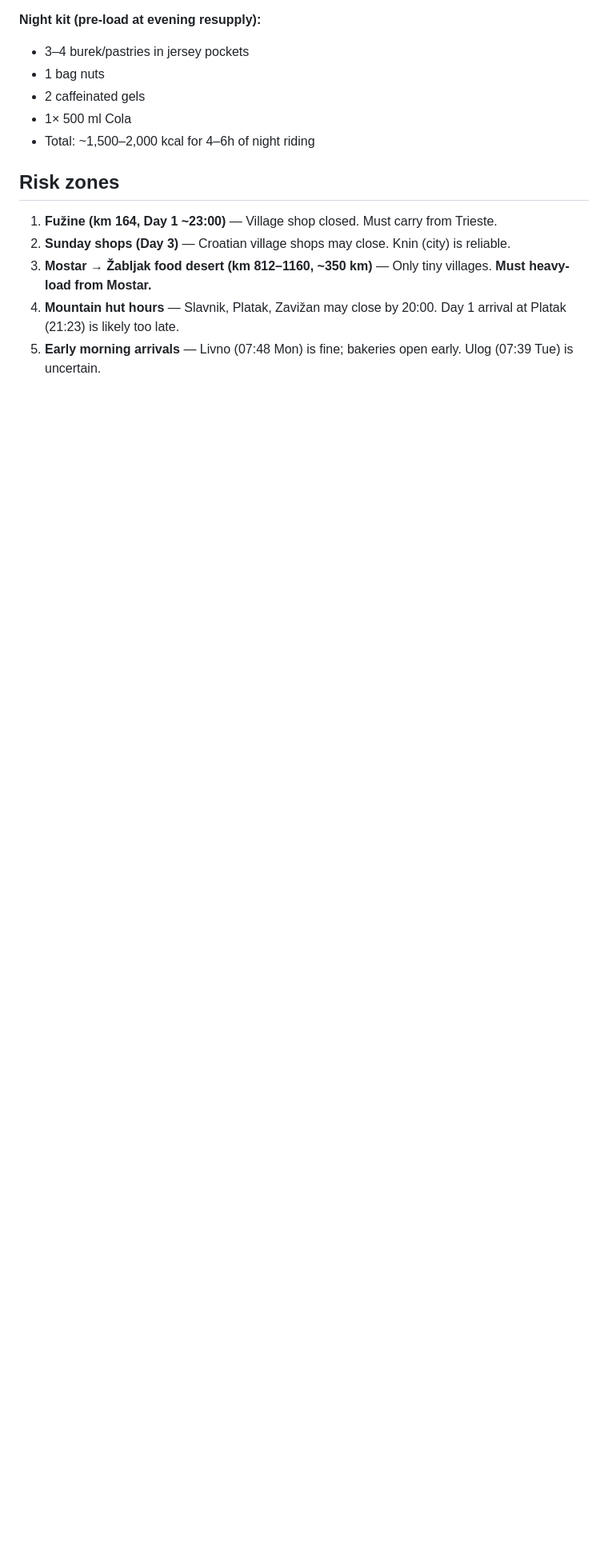
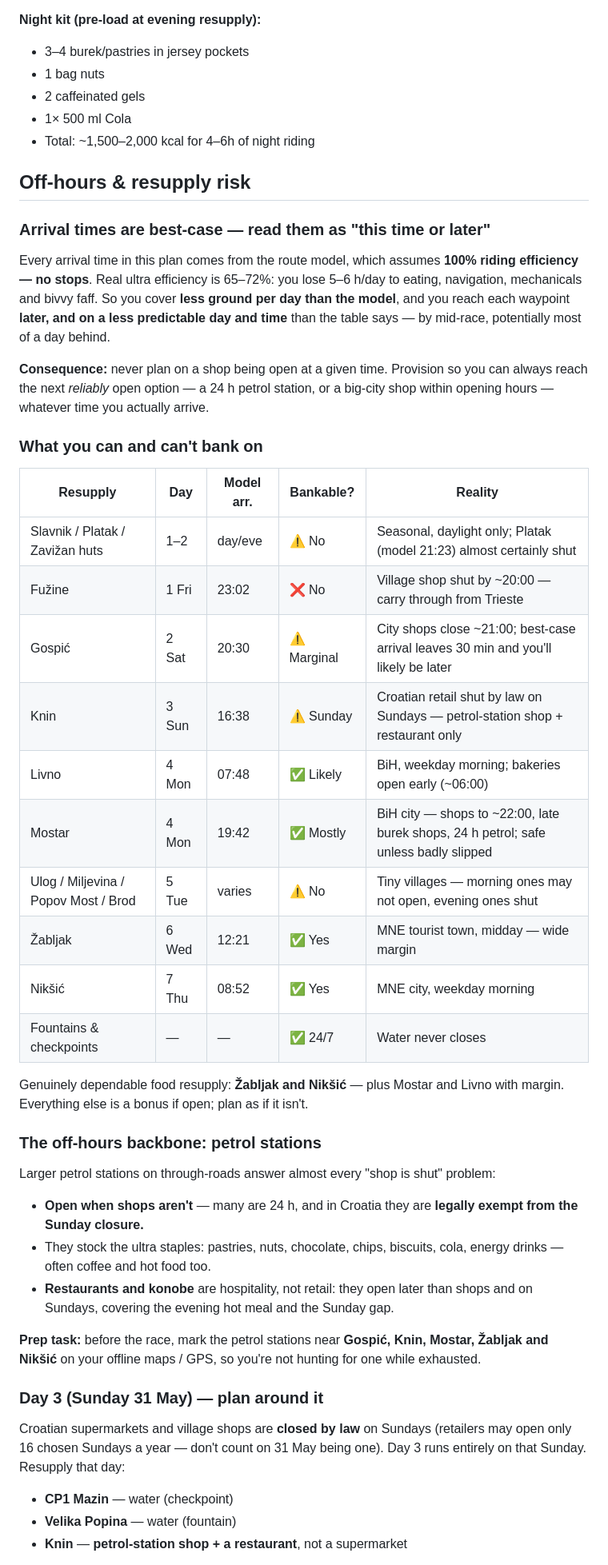
Before and after one commit to tpall/TBR-2026, a Markdown page: fuelling_strategy.md, the part around one of its changes. Shown at 80% size. Rendered like a GitHub page; blank space fills up the shorter version.

```diff
--- a/fuelling_strategy.md
+++ b/fuelling_strategy.md
@@ -359,10 +370,44 @@ Four nights of riding (Days 1–6). Night food must be:
 - 1× 500 ml Cola
 - Total: ~1,500–2,000 kcal for 4–6h of night riding
 
-## Risk zones
+## Off-hours & resupply risk
 
-1. **Fužine (km 164, Day 1 ~23:00)** — Village shop closed. Must carry from Trieste.
-2. **Sunday shops (Day 3)** — Croatian village shops may close. Knin (city) is reliable.
-3. **Mostar → Žabljak food desert (km 812–1160, ~350 km)** — Only tiny villages. **Must heavy-load from Mostar.**
-4. **Mountain hut hours** — Slavnik, Platak, Zavižan may close by 20:00. Day 1 arrival at Platak (21:23) is likely too late.
-5. **Early morning arrivals** — Livno (07:48 Mon) is fine; bakeries open early. Ulog (07:39 Tue) is uncertain.
+### Arrival times are best-case — read them as "this time or later"
+
+Every arrival time in this plan comes from the route model, which assumes **100% riding efficiency — no stops**. Real ultra efficiency is 65–72%: you lose 5–6 h/day to eating, navigation, mechanicals and bivvy faff. So you cover **less ground per day than the model**, and you reach each waypoint **later, and on a less predictable day and time** than the table says — by mid-race, potentially most of a day behind.
+
+**Consequence:** never plan on a shop being open at a given time. Provision so you can always reach the next *reliably* open option — a 24 h petrol station, or a big-city shop within opening hours — whatever time you actually arrive.
+
+### What you can and can't bank on
+
+| Resupply | Day | Model arr. | Bankable? | Reality |
+|---|---|---|---|---|
+| Slavnik / Platak / Zavižan huts | 1–2 | day/eve | ⚠️ No | Seasonal, daylight only; Platak (model 21:23) almost certainly shut |
+| Fužine | 1 Fri | 23:02 | ❌ No | Village shop shut by ~20:00 — carry through from Trieste |
+| Gospić | 2 Sat | 20:30 | ⚠️ Marginal | City shops close ~21:00; best-case arrival leaves 30 min and you'll likely be later |
+| Knin | 3 Sun | 16:38 | ⚠️ Sunday | Croatian retail shut by law on Sundays — petrol-station shop + restaurant only |
+| Livno | 4 Mon | 07:48 | ✅ Likely | BiH, weekday morning; bakeries open early (~06:00) |
+| Mostar | 4 Mon | 19:42 | ✅ Mostly | BiH city — shops to ~22:00, late burek shops, 24 h petrol; safe unless badly slipped |
+| Ulog / Miljevina / Popov Most / Brod | 5 Tue | varies | ⚠️ No | Tiny villages — morning ones may not open, evening ones shut |
+| Žabljak | 6 Wed | 12:21 | ✅ Yes | MNE tourist town, midday — wide margin |
+| Nikšić | 7 Thu | 08:52 | ✅ Yes | MNE city, weekday morning |
+| Fountains & checkpoints | — | — | ✅ 24/7 | Water never closes |
+
+Genuinely dependable food resupply: **Žabljak and Nikšić** — plus Mostar and Livno with margin. Everything else is a bonus if open; plan as if it isn't.
+
+### The off-hours backbone: petrol stations
+
+Larger petrol stations on through-roads answer almost every "shop is shut" problem:
+- **Open when shops aren't** — many are 24 h, and in Croatia they are **legally exempt from the Sunday closure.**
+- They stock the ultra staples: pastries, nuts, chocolate, chips, biscuits, cola, energy drinks — often coffee and hot food too.
+- **Restaurants and konobe** are hospitality, not retail: they open later than shops and on Sundays, covering the evening hot meal and the Sunday gap.
+
+**Prep task:** before the race, mark the petrol stations near **Gospić, Knin, Mostar, Žabljak and Nikšić** on your offline maps / GPS, so you're not hunting for one while exhausted.
+
+### Day 3 (Sunday 31 May) — plan around it
+
+Croatian supermarkets and village shops are **closed by law** on Sundays (retailers may open only 16 chosen Sundays a year — don't count on 31 May being one). Day 3 runs entirely on that Sunday. Resupply that day:
+- **CP1 Mazin** — water (checkpoint)
+- **Velika Popina** — water (fountain)
+- **Knin** — **petrol-station shop + a restaurant**, not a supermarket
+
```
Also changed, not shown: other parts of fuelling_strategy.md (+38 -17 lines).
